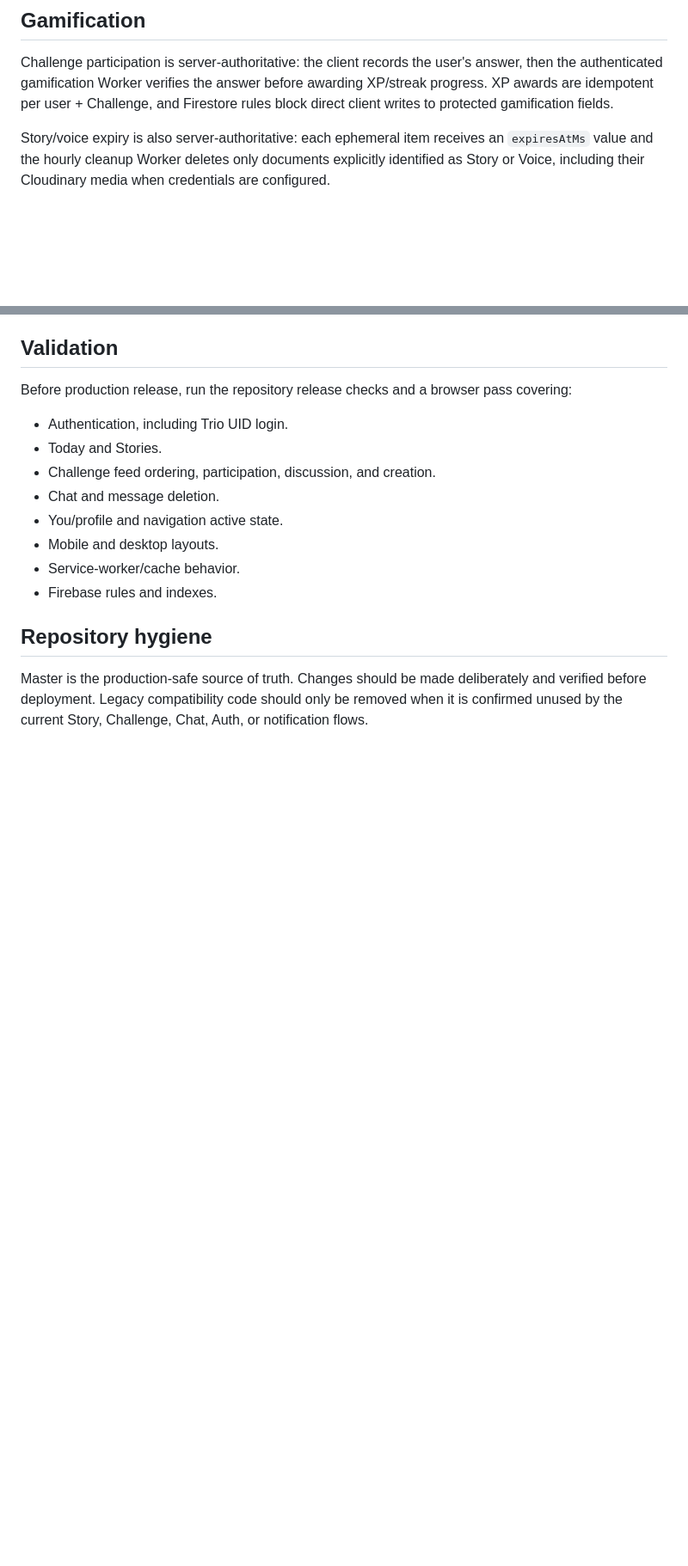
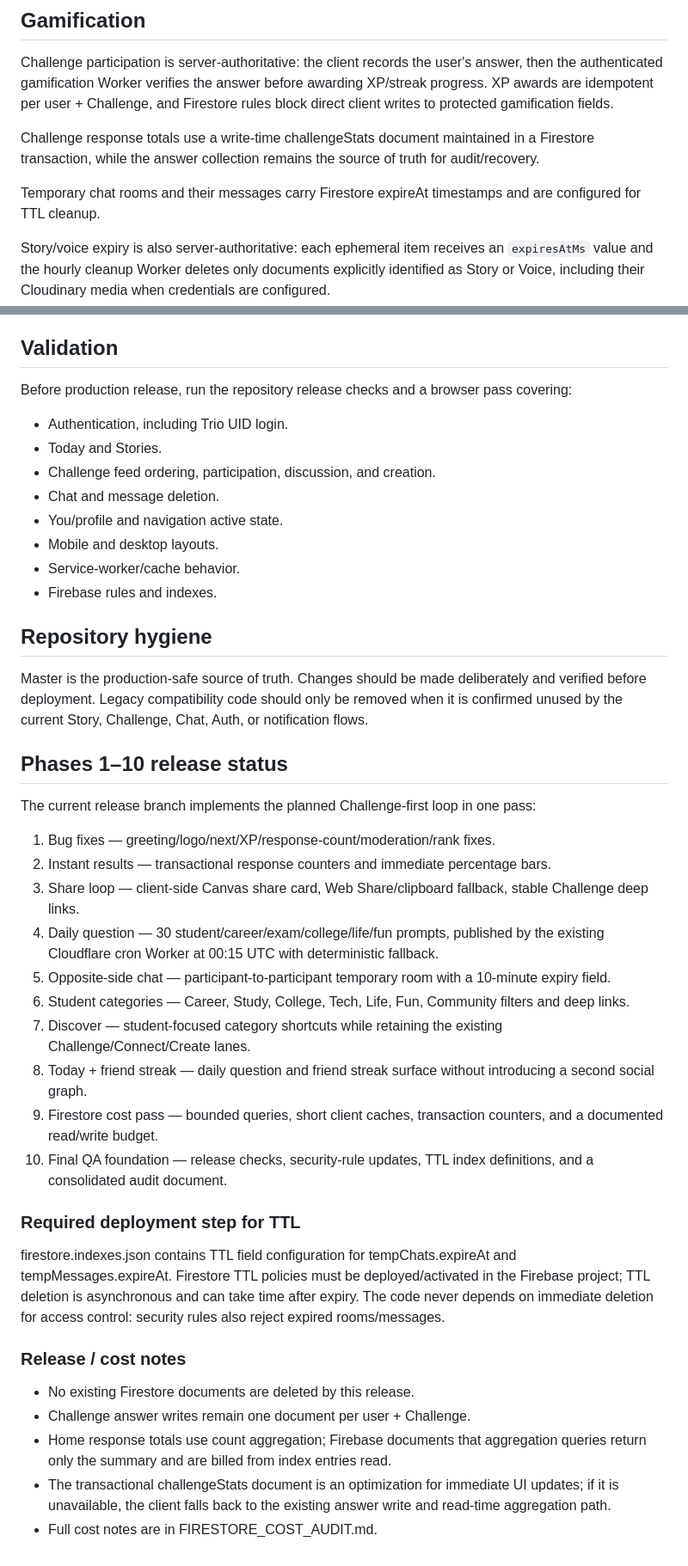
Before and after one commit to nikhilkumar210h-debug/trio_day_nikhilkumar, a Markdown page: README.md, 2 parts joined by grey strips. Shown at 86% size. GitHub-like rendering; blank space fills up the shorter version.

Commit message:
docs: document complete phases 1-10 release

```diff
--- a/README.md
+++ b/README.md
@@ -96,6 +102,10 @@ The shared navigation marks the current route with an active state and `aria-cur
 
 Challenge participation is server-authoritative: the client records the user's answer, then the authenticated gamification Worker verifies the answer before awarding XP/streak progress. XP awards are idempotent per user + Challenge, and Firestore rules block direct client writes to protected gamification fields.
 
+Challenge response totals use a write-time challengeStats document maintained in a Firestore transaction, while the answer collection remains the source of truth for audit/recovery.
+
+Temporary chat rooms and their messages carry Firestore expireAt timestamps and are configured for TTL cleanup.
+
 Story/voice expiry is also server-authoritative: each ephemeral item receives an `expiresAtMs` value and the hourly cleanup Worker deletes only documents explicitly identified as Story or Voice, including their Cloudinary media when credentials are configured.
 
 ## Validation
@@ -113,3 +123,31 @@ Before production release, run the repository release checks and a browser pass
 ## Repository hygiene
 
 Master is the production-safe source of truth. Changes should be made deliberately and verified before deployment. Legacy compatibility code should only be removed when it is confirmed unused by the current Story, Challenge, Chat, Auth, or notification flows.
+
+
+## Phases 1–10 release status
+
+The current release branch implements the planned Challenge-first loop in one pass:
+
+1. Bug fixes — greeting/logo/next/XP/response-count/moderation/rank fixes.
+2. Instant results — transactional response counters and immediate percentage bars.
+3. Share loop — client-side Canvas share card, Web Share/clipboard fallback, stable Challenge deep links.
+4. Daily question — 30 student/career/exam/college/life/fun prompts, published by the existing Cloudflare cron Worker at 00:15 UTC with deterministic fallback.
+5. Opposite-side chat — participant-to-participant temporary room with a 10-minute expiry field.
+6. Student categories — Career, Study, College, Tech, Life, Fun, Community filters and deep links.
+7. Discover — student-focused category shortcuts while retaining the existing Challenge/Connect/Create lanes.
+8. Today + friend streak — daily question and friend streak surface without introducing a second social graph.
+9. Firestore cost pass — bounded queries, short client caches, transaction counters, and a documented read/write budget.
+10. Final QA foundation — release checks, security-rule updates, TTL index definitions, and a consolidated audit document.
+
+### Required deployment step for TTL
+
+firestore.indexes.json contains TTL field configuration for tempChats.expireAt and tempMessages.expireAt. Firestore TTL policies must be deployed/activated in the Firebase project; TTL deletion is asynchronous and can take time after expiry. The code never depends on immediate deletion for access control: security rules also reject expired rooms/messages.
+
+### Release / cost notes
+
+- No existing Firestore documents are deleted by this release.
+- Challenge answer writes remain one document per user + Challenge.
+- Home response totals use count aggregation; Firebase documents that aggregation queries return only the summary and are billed from index entries read.
+- The transactional challengeStats document is an optimization for immediate UI updates; if it is unavailable, the client falls back to the existing answer write and read-time aggregation path.
+- Full cost notes are in FIRESTORE_COST_AUDIT.md.
```
Also changed, not shown: other parts of README.md (+6 -0 lines).
